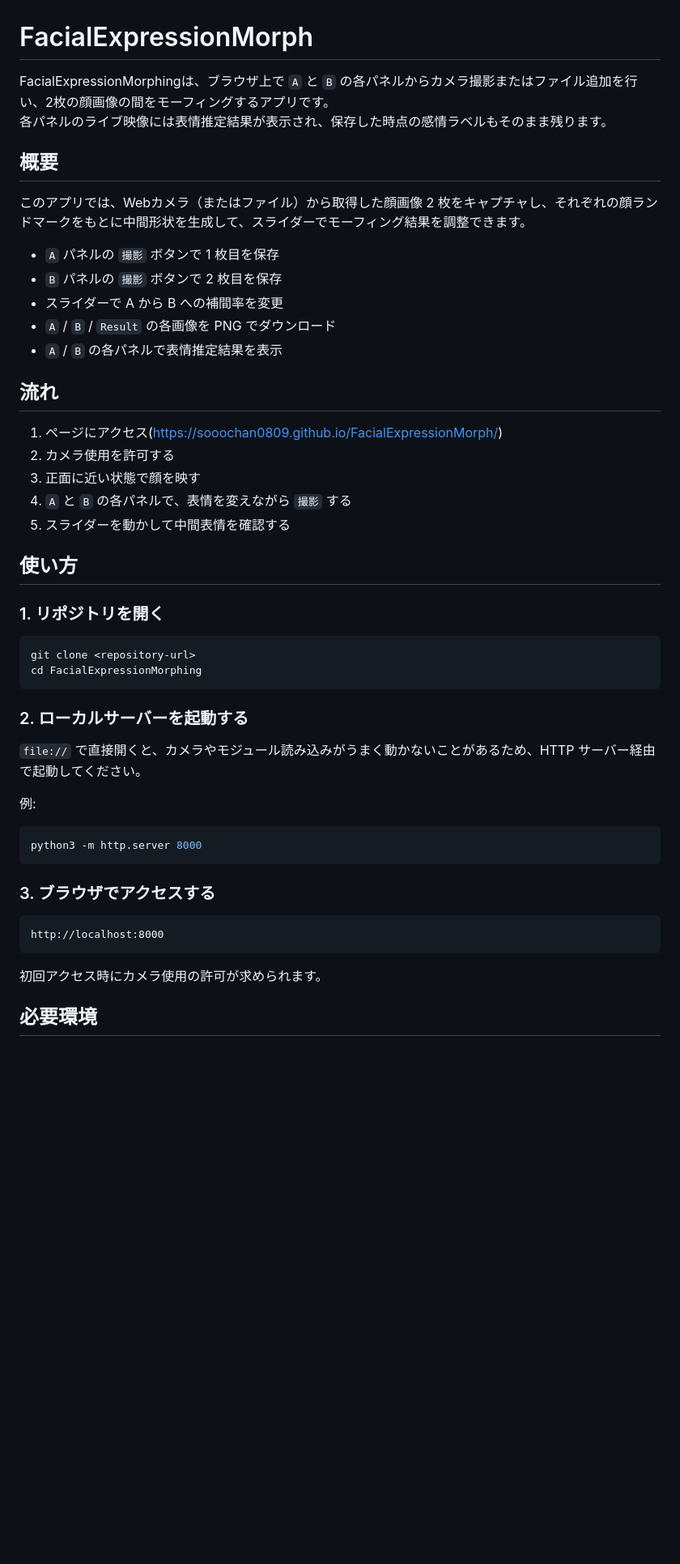
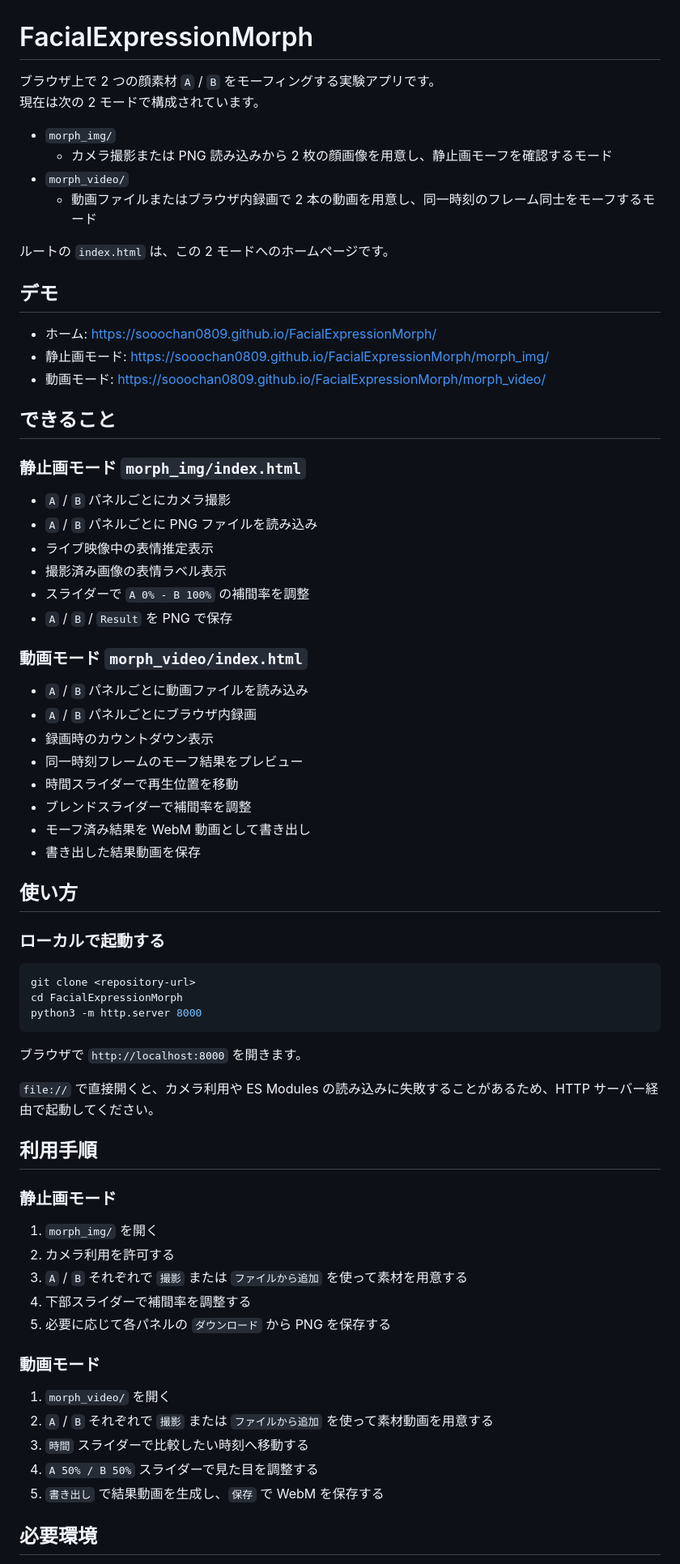
Before and after one commit to Sooochan0809/FacialExpressionMorph, a Markdown page: README.md, the part around one of its changes. Shown at 81% size. GitHub-like rendering; blank space fills up the shorter version.

Commit message:
Update README.md to enhance clarity on app functionality, add detailed usage instructions for static and video modes, and improve overall structure and organization.

````diff
--- a/README.md
+++ b/README.md
@@ -1,52 +1,74 @@
 # FacialExpressionMorph
 
-FacialExpressionMorphingは、ブラウザ上で `A` と `B` の各パネルからカメラ撮影またはファイル追加を行い、2枚の顔画像の間をモーフィングするアプリです。
-各パネルのライブ映像には表情推定結果が表示され、保存した時点の感情ラベルもそのまま残ります。
+ブラウザ上で 2 つの顔素材 `A` / `B` をモーフィングする実験アプリです。
+現在は次の 2 モードで構成されています。
 
-## 概要
+- `morph_img/`
+  - カメラ撮影または PNG 読み込みから 2 枚の顔画像を用意し、静止画モーフを確認するモード
+- `morph_video/`
+  - 動画ファイルまたはブラウザ内録画で 2 本の動画を用意し、同一時刻のフレーム同士をモーフするモード
 
-このアプリでは、Webカメラ（またはファイル）から取得した顔画像 2 枚をキャプチャし、それぞれの顔ランドマークをもとに中間形状を生成して、スライダーでモーフィング結果を調整できます。
+ルートの `index.html` は、この 2 モードへのホームページです。
 
-- `A` パネルの `撮影` ボタンで 1 枚目を保存
-- `B` パネルの `撮影` ボタンで 2 枚目を保存
-- スライダーで A から B への補間率を変更
-- `A` / `B` / `Result` の各画像を PNG でダウンロード
-- `A` / `B` の各パネルで表情推定結果を表示
+## デモ
 
-## 流れ
+- ホーム: [https://sooochan0809.github.io/FacialExpressionMorph/](https://sooochan0809.github.io/FacialExpressionMorph/)
+- 静止画モード: [https://sooochan0809.github.io/FacialExpressionMorph/morph_img/](https://sooochan0809.github.io/FacialExpressionMorph/morph_img/)
+- 動画モード: [https://sooochan0809.github.io/FacialExpressionMorph/morph_video/](https://sooochan0809.github.io/FacialExpressionMorph/morph_video/)
 
-1. ページにアクセス(https://sooochan0809.github.io/FacialExpressionMorph/)
-2. カメラ使用を許可する
-3. 正面に近い状態で顔を映す
-4. `A` と `B` の各パネルで、表情を変えながら `撮影` する
-5. スライダーを動かして中間表情を確認する
+## できること
+
+### 静止画モード `morph_img/index.html`
+
+- `A` / `B` パネルごとにカメラ撮影
+- `A` / `B` パネルごとに PNG ファイルを読み込み
+- ライブ映像中の表情推定表示
+- 撮影済み画像の表情ラベル表示
+- スライダーで `A 0% - B 100%` の補間率を調整
+- `A` / `B` / `Result` を PNG で保存
+
+### 動画モード `morph_video/index.html`
+
+- `A` / `B` パネルごとに動画ファイルを読み込み
+- `A` / `B` パネルごとにブラウザ内録画
+- 録画時のカウントダウン表示
+- 同一時刻フレームのモーフ結果をプレビュー
+- 時間スライダーで再生位置を移動
+- ブレンドスライダーで補間率を調整
+- モーフ済み結果を WebM 動画として書き出し
+- 書き出した結果動画を保存
 
 ## 使い方
 
-### 1. リポジトリを開く
+### ローカルで起動する
 
 ```bash
 git clone <repository-url>
-cd FacialExpressionMorphing
-```
-
-### 2. ローカルサーバーを起動する
-
-`file://` で直接開くと、カメラやモジュール読み込みがうまく動かないことがあるため、HTTP サーバー経由で起動してください。
-
-例:
-
-```bash
+cd FacialExpressionMorph
 python3 -m http.server 8000
 ```
 
-### 3. ブラウザでアクセスする
+ブラウザで `http://localhost:8000` を開きます。
 
-```text
-http://localhost:8000
-```
+`file://` で直接開くと、カメラ利用や ES Modules の読み込みに失敗することがあるため、HTTP サーバー経由で起動してください。
 
-初回アクセス時にカメラ使用の許可が求められます。
+## 利用手順
+
+### 静止画モード
+
+1. `morph_img/` を開く
+2. カメラ利用を許可する
+3. `A` / `B` それぞれで `撮影` または `ファイルから追加` を使って素材を用意する
+4. 下部スライダーで補間率を調整する
+5. 必要に応じて各パネルの `ダウンロード` から PNG を保存する
+
+### 動画モード
+
+1. `morph_video/` を開く
+2. `A` / `B` それぞれで `撮影` または `ファイルから追加` を使って素材動画を用意する
+3. `時間` スライダーで比較したい時刻へ移動する
+4. `A 50% / B 50%` スライダーで見た目を調整する
+5. `書き出し` で結果動画を生成し、`保存` で WebM を保存する
 
 ## 必要環境
 
````
Also changed, not shown: other parts of README.md (+40 -42 lines).
